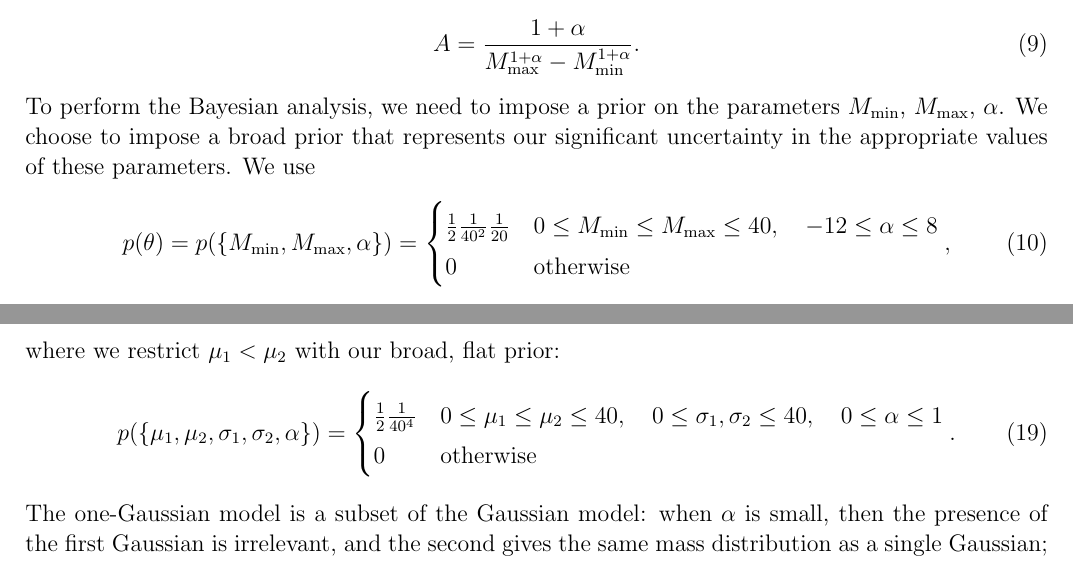
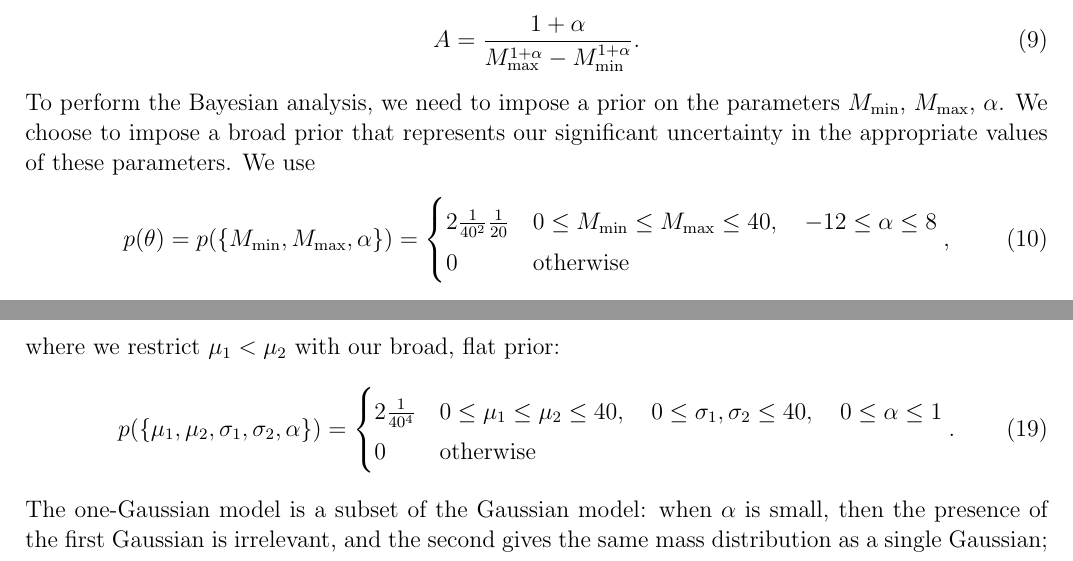
Before and after one commit to farr/BHMassPaper, a LaTeX paper (paper.tex): two parts of pages 7 and 10 of 18, joined at a grey line, cut so that both start at the same text. Compiled offline with pdfLaTeX; an older LaTeX class or package is replaced by its successor.

Commit message:
Typos in prior for Gaussian, Power-Law priors and Exponential likelihood.

```diff
--- a/paper.tex
+++ b/paper.tex
@@ -379,7 +379,7 @@ values of these parameters.  We use
 \begin{equation}
   p(\theta) = p(\{\Mmin, \Mmax, \alpha\}) =
   \begin{cases}
-    \frac{1}{2} \frac{1}{40^2}\frac{1}{20} & 0 \leq \Mmin \leq \Mmax
+    2 \frac{1}{40^2}\frac{1}{20} & 0 \leq \Mmin \leq \Mmax
     \leq 40, \quad -12 \leq \alpha \leq 8 \\
     0 & \textnormal{otherwise}
   \end{cases},
@@ -522,7 +522,7 @@ where we restrict $\mu_1 < \mu_2$ with our broad, flat prior:
 \begin{equation}
   p(\{\mu_1, \mu_2, \sigma_1, \sigma_2, \alpha\}) =
   \begin{cases}
-    \frac{1}{2} \frac{1}{40^4} & 0 \leq \mu_1 \leq \mu_2 \leq 40,
+    2 \frac{1}{40^4} & 0 \leq \mu_1 \leq \mu_2 \leq 40,
     \quad 0 \leq \sigma_1, \sigma_2 \leq 40, \quad 0 \leq \alpha \leq
     1 \\
     0 & \textnormal{otherwise}
```
Also changed, not shown: paper.pdf, paper.tex (2 more changed lines).
